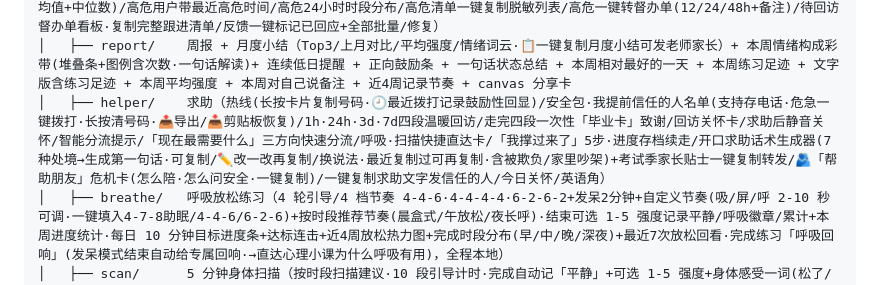
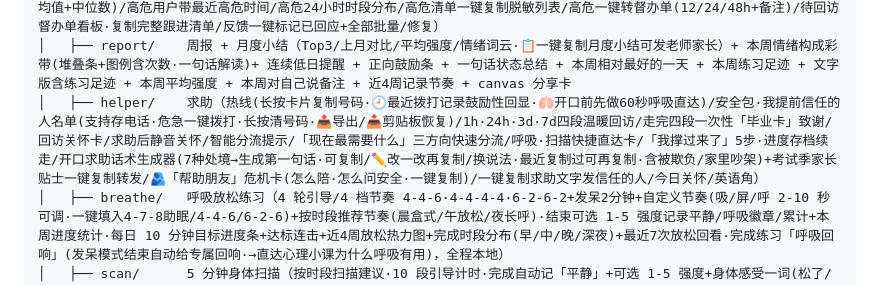
Before and after one commit to WyattJHayes/heartbuddy-miniprogram, a Markdown page: README.md, the part around the change. GitHub-like rendering.

Commit message:
docs: README 补求助页 60 秒呼吸直达说明

```diff
--- a/README.md
+++ b/README.md
@@ -103,7 +103,7 @@ heartbuddy-miniprogram/
 │   ├── assessment/ 考前焦虑自评 + 应对卡 + 分享给信任的人(脱敏复制) + 逐题洞察 + 历史波动提醒 + 3 天陪伴计划 + 距上次测评轻提醒 + 结果页引导·去充电站 + 高分就医指引 + 3天后复查提醒·到期pink强调+立即重测
 │   ├── ops/       运营看板（危机闭环/本周与月度处理率/月度对比行/累计用户·今日新增用户·7日活跃/今日新增危机快报/用户反馈流·点开全文/CSV+一键复制运营摘要/7日均值快照/来源分布/高危趋势+24h回访闭环/高危处理率近7日趋势/危机平均处理时长(本月均值+中位数)/高危用户带最近高危时间/高危24小时时段分布/高危清单一键复制脱敏列表/高危一键转督办单(12/24/48h+备注)/待回访督办单看板·复制完整跟进清单/反馈一键标记已回应+全部批量/修复）
 │   ├── report/    周报 + 月度小结（Top3/上月对比/平均强度/情绪词云·📋一键复制月度小结可发老师家长）+ 本周情绪构成彩带(堆叠条+图例含次数·一句话解读)+ 连续低日提醒 + 正向鼓励条 + 一句话状态总结 + 本周相对最好的一天 + 本周练习足迹 + 文字版含练习足迹 + 本周平均强度 + 本周对自己说备注 + 近4周记录节奏 + canvas 分享卡
-│   ├── helper/    求助（热线(长按卡片复制号码·🕘最近拨打记录鼓励性回显)/安全包·我提前信任的人名单(支持存电话·危急一键拨打·长按清号码·📤导出/📥剪贴板恢复)/1h·24h·3d·7d四段温暖回访/走完四段一次性「毕业卡」致谢/回访关怀卡/求助后静音关怀/智能分流提示/「现在最需要什么」三方向快速分流/呼吸·扫描快捷直达卡/「我撑过来了」5步·进度存档续走/开口求助话术生成器(7种处境→生成第一句话·可复制/✏️改一改再复制/换说法·最近复制过可再复制·含被欺负/家里吵架)+考试季家长贴士一键复制转发/🫂「帮助朋友」危机卡(怎么陪·怎么问安全·一键复制)/一键复制求助文字发信任的人/今日关怀/英语角）
+│   ├── helper/    求助（热线(长按卡片复制号码·🕘最近拨打记录鼓励性回显·🫁开口前先做60秒呼吸直达)/安全包·我提前信任的人名单(支持存电话·危急一键拨打·长按清号码·📤导出/📥剪贴板恢复)/1h·24h·3d·7d四段温暖回访/走完四段一次性「毕业卡」致谢/回访关怀卡/求助后静音关怀/智能分流提示/「现在最需要什么」三方向快速分流/呼吸·扫描快捷直达卡/「我撑过来了」5步·进度存档续走/开口求助话术生成器(7种处境→生成第一句话·可复制/✏️改一改再复制/换说法·最近复制过可再复制·含被欺负/家里吵架)+考试季家长贴士一键复制转发/🫂「帮助朋友」危机卡(怎么陪·怎么问安全·一键复制)/一键复制求助文字发信任的人/今日关怀/英语角）
 │   ├── breathe/   呼吸放松练习（4 轮引导/4 档节奏 4-4-6·4-4-4-4·6-2-6-2+发呆2分钟+自定义节奏(吸/屏/呼 2-10 秒可调·一键填入4-7-8助眠/4-4-6/6-2-6)+按时段推荐节奏(晨盒式/午放松/夜长呼)·结束可选 1-5 强度记录平静/呼吸徽章/累计+本周进度统计·每日 10 分钟目标进度条+达标连击+近4周放松热力图+完成时段分布(早/中/晚/深夜)+最近7次放松回看·完成练习「呼吸回响」(发呆模式结束自动给专属回响·→直达心理小课为什么呼吸有用)，全程本地）
 │   ├── scan/      5 分钟身体扫描（按时段扫描建议·10 段引导计时·完成自动记「平静」+可选 1-5 强度+身体感受一词(松了/暖了…留最近5次回看)/累计完成次数/再来一次/每日一句轮换开场）
 │   ├── station/   情绪充电站（按此刻心情筛选(焦虑/难过/生气/睡前/学习/平静)·12 张可展开心理急救卡(展开自动记阅读次数)(含拖延启动式·睡前两行清单·发呆 2 分钟·气得发抖时 60 秒降火·5-4-3-2-1接地术·考前一夜3件事·情绪词库准确命名)/一键跳呼吸·聊天·记下此刻心情·「🎴随机抽一张」·卡片长按★收藏置顶(最多3张·收藏概览提示)·展开可📄复制单张·入口「心理小课」/可分享·今日一句话(换日轮换·每日可手动换一次)）
```
